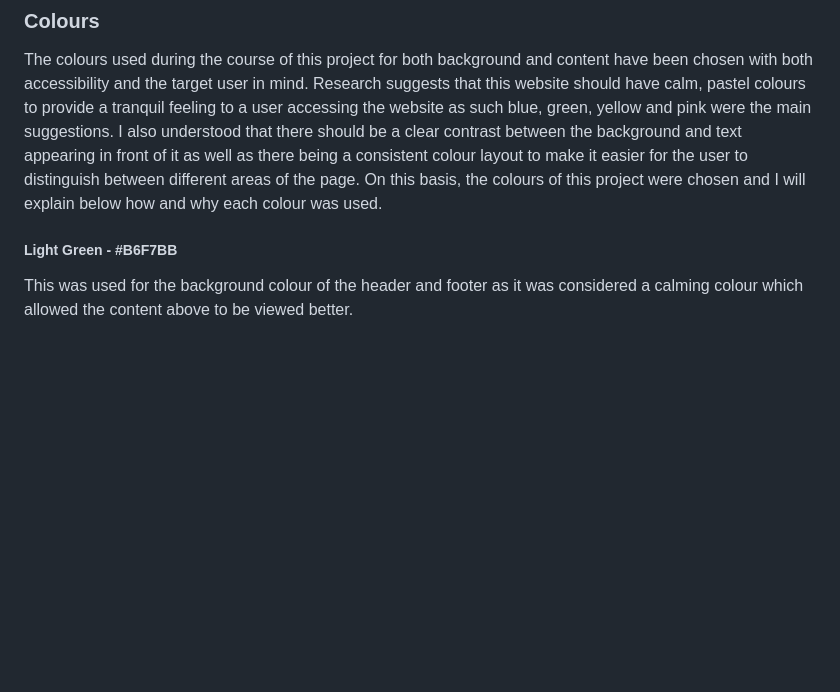
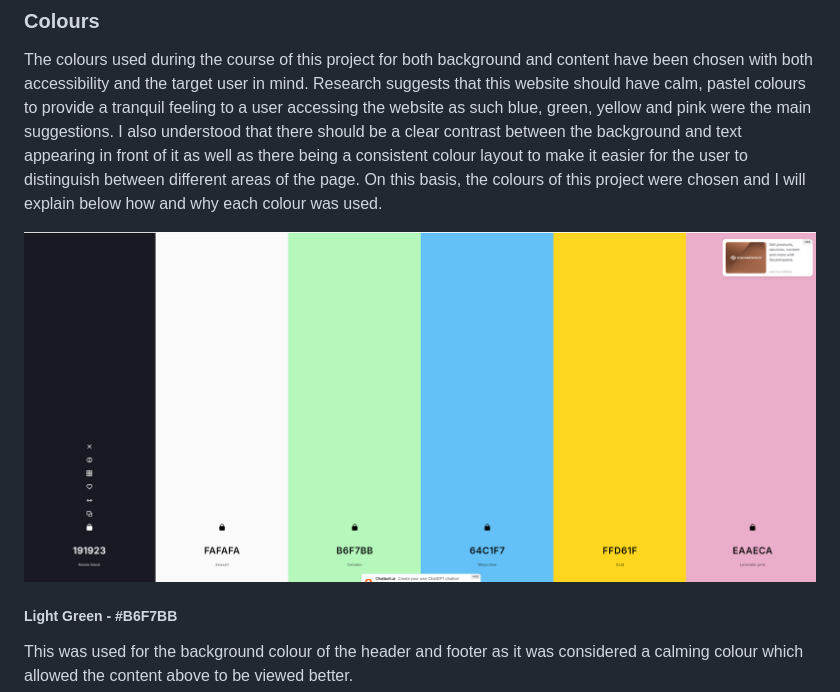
Before and after one commit to MFS4711/portfolio-project-1, a Markdown page: README.md, the part around the change. Rendered like a GitHub page; pictures changed too: assets/images/readme-images/colour-pallete.png (added); blank space fills up the shorter version.

Commit message:
Update README: - Add colour pallete image to image file - Add to colours section

```diff
--- a/README.md
+++ b/README.md
@@ -140,6 +140,8 @@ On screens above 1440px the webpage will stop growing and just appear horizontal
 
 ### Colours
 The colours used during the course of this project for both background and content have been chosen with both accessibility and the target user in mind. Research suggests that this website should have calm, pastel colours to provide a tranquil feeling to a user accessing the website as such blue, green, yellow and pink were the main suggestions. I also understood that there should be a clear contrast between the background and text appearing in front of it as well as there being a consistent colour layout to make it easier for the user to distinguish between different areas of the page. On this basis, the colours of this project were chosen and I will explain below how and why each colour was used.
+
+![Colour Pallet](assets/images/readme-images/colour-pallete.png "Colour pallete")
 
 ##### Light Green - #B6F7BB
 This was used for the background colour of the header and footer as it was considered a calming colour which allowed the content above to be viewed better.
```
